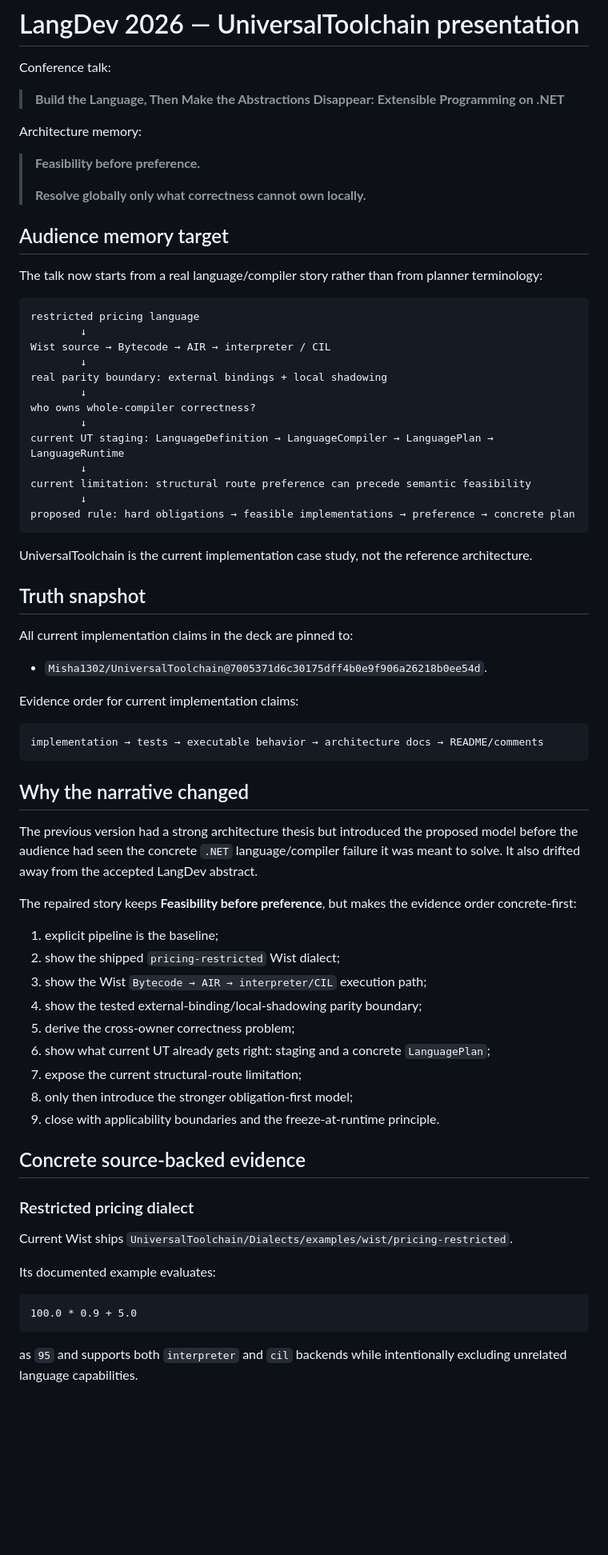
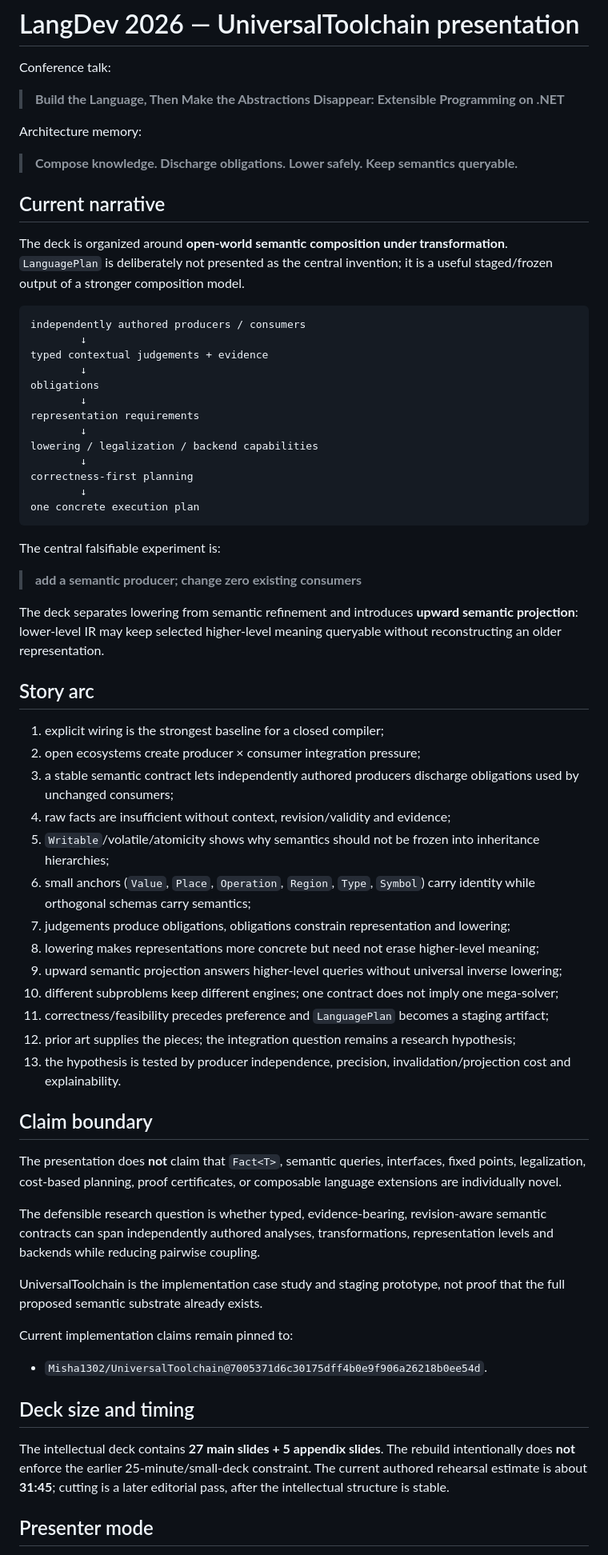
Before and after one commit to Misha1302/lang-dev-presentation-2026, a Markdown page: README.md, the part around one of its changes. Shown at 80% size. GitHub-like rendering; blank space fills up the shorter version.

Commit message:
Reframe LangDev README around semantic composition

````diff
--- a/README.md
+++ b/README.md
@@ -6,71 +6,67 @@ Conference talk:
 
 Architecture memory:
 
-> **Feasibility before preference.**
->
-> **Resolve globally only what correctness cannot own locally.**
+> **Compose knowledge. Discharge obligations. Lower safely. Keep semantics queryable.**
 
-## Audience memory target
+## Current narrative
 
-The talk now starts from a real language/compiler story rather than from planner terminology:
+The deck is organized around **open-world semantic composition under transformation**.
+`LanguagePlan` is deliberately not presented as the central invention; it is a useful staged/frozen output of a stronger composition model.
 
 ```text
-restricted pricing language
+independently authored producers / consumers
         ↓
-Wist source → Bytecode → AIR → interpreter / CIL
+typed contextual judgements + evidence
         ↓
-real parity boundary: external bindings + local shadowing
+obligations
         ↓
-who owns whole-compiler correctness?
+representation requirements
         ↓
-current UT staging: LanguageDefinition → LanguageCompiler → LanguagePlan → LanguageRuntime
+lowering / legalization / backend capabilities
         ↓
-current limitation: structural route preference can precede semantic feasibility
+correctness-first planning
         ↓
-proposed rule: hard obligations → feasible implementations → preference → concrete plan
+one concrete execution plan
 ```
 
-UniversalToolchain is the current implementation case study, not the reference architecture.
+The central falsifiable experiment is:
 
-## Truth snapshot
+> **add a semantic producer; change zero existing consumers**
 
-All current implementation claims in the deck are pinned to:
+The deck separates lowering from semantic refinement and introduces **upward semantic projection**: lower-level IR may keep selected higher-level meaning queryable without reconstructing an older representation.
+
+## Story arc
+
+1. explicit wiring is the strongest baseline for a closed compiler;
+2. open ecosystems create producer × consumer integration pressure;
+3. a stable semantic contract lets independently authored producers discharge obligations used by unchanged consumers;
+4. raw facts are insufficient without context, revision/validity and evidence;
+5. `Writable`/volatile/atomicity shows why semantics should not be frozen into inheritance hierarchies;
+6. small anchors (`Value`, `Place`, `Operation`, `Region`, `Type`, `Symbol`) carry identity while orthogonal schemas carry semantics;
+7. judgements produce obligations, obligations constrain representation and lowering;
+8. lowering makes representations more concrete but need not erase higher-level meaning;
+9. upward semantic projection answers higher-level queries without universal inverse lowering;
+10. different subproblems keep different engines; one contract does not imply one mega-solver;
+11. correctness/feasibility precedes preference and `LanguagePlan` becomes a staging artifact;
+12. prior art supplies the pieces; the integration question remains a research hypothesis;
+13. the hypothesis is tested by producer independence, precision, invalidation/projection cost and explainability.
+
+## Claim boundary
+
+The presentation does **not** claim that `Fact<T>`, semantic queries, interfaces, fixed points, legalization, cost-based planning, proof certificates, or composable language extensions are individually novel.
+
+The defensible research question is whether typed, evidence-bearing, revision-aware semantic contracts can span independently authored analyses, transformations, representation levels and backends while reducing pairwise coupling.
+
+UniversalToolchain is the implementation case study and staging prototype, not proof that the full proposed semantic substrate already exists.
+
+Current implementation claims remain pinned to:
 
 - `Misha1302/UniversalToolchain@7005371d6c30175dff4b0e9f906a26218b0ee54d`.
 
-Evidence order for current implementation claims:
+## Deck size and timing
 
-```text
-implementation → tests → executable behavior → architecture docs → README/comments
-```
+The intellectual deck contains **27 main slides + 5 appendix slides**.
+The rebuild intentionally does **not** enforce the earlier 25-minute/small-deck constraint. The current authored rehearsal estimate is about **31:45**; cutting is a later editorial pass, after the intellectual structure is stable.
 
-## Why the narrative changed
+## Presenter mode
 
-The previous version had a strong architecture thesis but introduced the proposed model before the audience had seen the concrete `.NET` language/compiler failure it was meant to solve. It also drifted away from the accepted LangDev abstract.
-
-The repaired story keeps **Feasibility before preference**, but makes the evidence order concrete-first:
-
-1. explicit pipeline is the baseline;
-2. show the shipped `pricing-restricted` Wist dialect;
-3. show the Wist `Bytecode → AIR → interpreter/CIL` execution path;
-4. show the tested external-binding/local-shadowing parity boundary;
-5. derive the cross-owner correctness problem;
-6. show what current UT already gets right: staging and a concrete `LanguagePlan`;
-7. expose the current structural-route limitation;
-8. only then introduce the stronger obligation-first model;
-9. close with applicability boundaries and the freeze-at-runtime principle.
-
-## Concrete source-backed evidence
-
-### Restricted pricing dialect
-
-Current Wist ships `UniversalToolchain/Dialects/examples/wist/pricing-restricted`.
-
-Its documented example evaluates:
-
-```text
-100.0 * 0.9 + 5.0
-```
-
-as `95` and supports both `interpreter` and `cil` backends while intentionally excluding unrelated language capabilities.
-
````
Also changed, not shown: other parts of README.md (+5 -116 lines).
